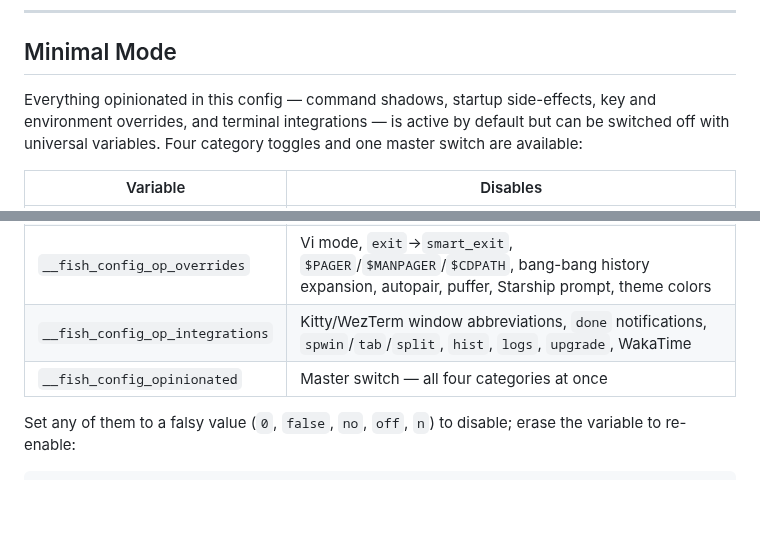
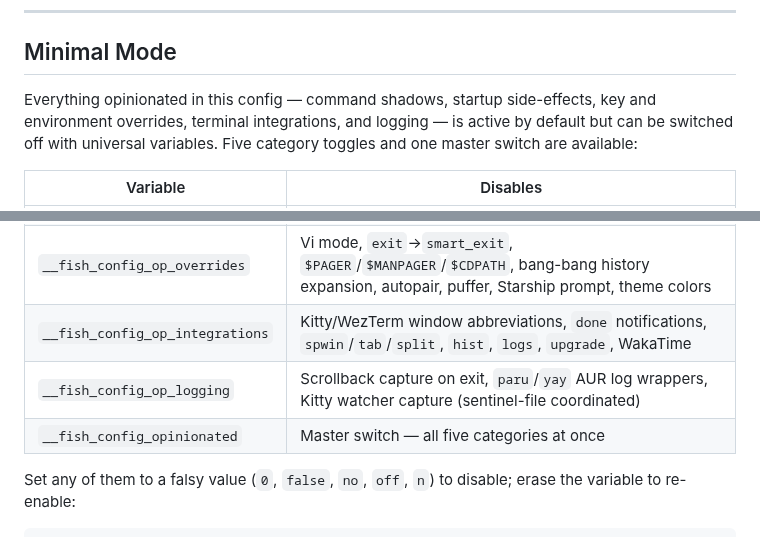
Before and after one commit to rootiest/fish-config, a Markdown page: README.md, 2 parts joined by grey strips. GitHub-like rendering; blank space fills up the shorter version.

Commit message:
docs(logging): add C5 logging toggle to Minimal Mode in README

```diff
--- a/README.md
+++ b/README.md
@@ -166,7 +166,7 @@ end
 
 ## Minimal Mode
 
-Everything opinionated in this config — command shadows, startup side-effects, key and environment overrides, and terminal integrations — is active by default but can be switched off with universal variables. Four category toggles and one master switch are available:
+Everything opinionated in this config — command shadows, startup side-effects, key and environment overrides, terminal integrations, and logging — is active by default but can be switched off with universal variables. Five category toggles and one master switch are available:
 
 | Variable | Disables |
 |---|---|
@@ -174,7 +174,8 @@ Everything opinionated in this config — command shadows, startup side-effects,
 | `__fish_config_op_autoexec` | Startup side-effects: Fisher bootstrap, theme apply, `paru`/`yay` wrapper generation, auto venv activation, WakaTime hook |
 | `__fish_config_op_overrides` | Vi mode, `exit`→`smart_exit`, `$PAGER`/`$MANPAGER`/`$CDPATH`, bang-bang history expansion, autopair, puffer, Starship prompt, theme colors |
 | `__fish_config_op_integrations` | Kitty/WezTerm window abbreviations, `done` notifications, `spwin`/`tab`/`split`, `hist`, `logs`, `upgrade`, WakaTime |
-| `__fish_config_opinionated` | Master switch — all four categories at once |
+| `__fish_config_op_logging` | Scrollback capture on exit, `paru`/`yay` AUR log wrappers, Kitty watcher capture (sentinel-file coordinated) |
+| `__fish_config_opinionated` | Master switch — all five categories at once |
 
 Set any of them to a falsy value (`0`, `false`, `no`, `off`, `n`) to disable; erase the variable to re-enable:
 
```
